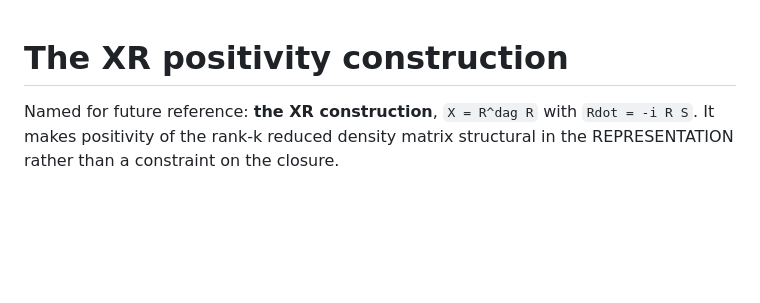
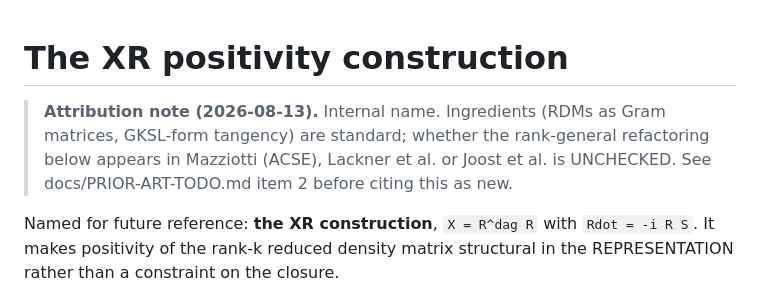
Before and after one commit to jparkhill/2rdm_noneq_rdm, a Markdown page: docs/XR-POSITIVITY.md, the part around the change. Drawn GitHub-style; blank space fills up the shorter version.

```diff
--- a/docs/XR-POSITIVITY.md
+++ b/docs/XR-POSITIVITY.md
@@ -1,4 +1,8 @@
 # The XR positivity construction
+
+> **Attribution note (2026-08-13).** Internal name. Ingredients (RDMs as Gram matrices, GKSL-form tangency) are
+> standard; whether the rank-general refactoring below appears in Mazziotti (ACSE), Lackner et al. or Joost et al.
+> is UNCHECKED. See docs/PRIOR-ART-TODO.md item 2 before citing this as new.
 
 Named for future reference: **the XR construction**, `X = R^dag R` with `Rdot = -i R S`. It makes
 positivity of the rank-k reduced density matrix structural in the REPRESENTATION rather than a
```
Also changed, not shown: docs/PRIOR-ART-TODO.md (added, +75 -0 lines).
